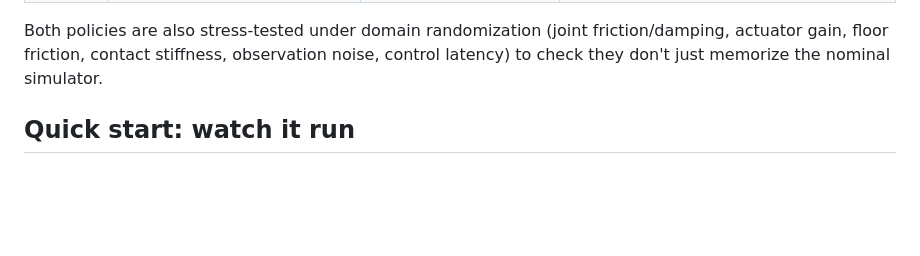
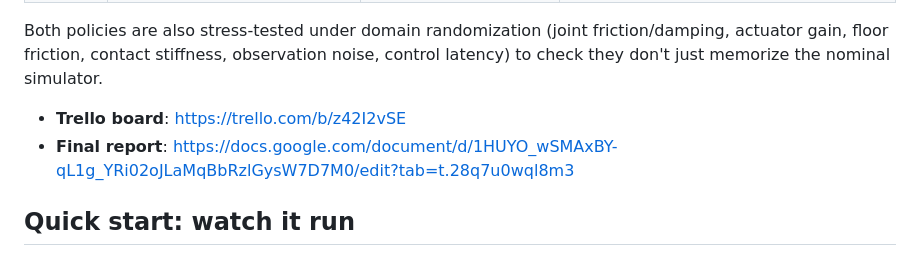
Before and after one commit to ciakcoding/audi-ai-robotics-2026, a Markdown page: README.md, the part around the change. Drawn GitHub-style; blank space fills up the shorter version.

Commit message:
chore: update README

```diff
--- a/README.md
+++ b/README.md
@@ -14,6 +14,9 @@ Both policies are also stress-tested under domain randomization (joint
 friction/damping, actuator gain, floor friction, contact stiffness, observation
 noise, control latency) to check they don't just memorize the nominal
 simulator.
+
+- **Trello board**: https://trello.com/b/z42I2vSE
+- **Final report**: https://docs.google.com/document/d/1HUYO_wSMAxBY-qL1g_YRi02oJLaMqBbRzlGysW7D7M0/edit?tab=t.28q7u0wql8m3
 
 ## Quick start: watch it run
 
```
